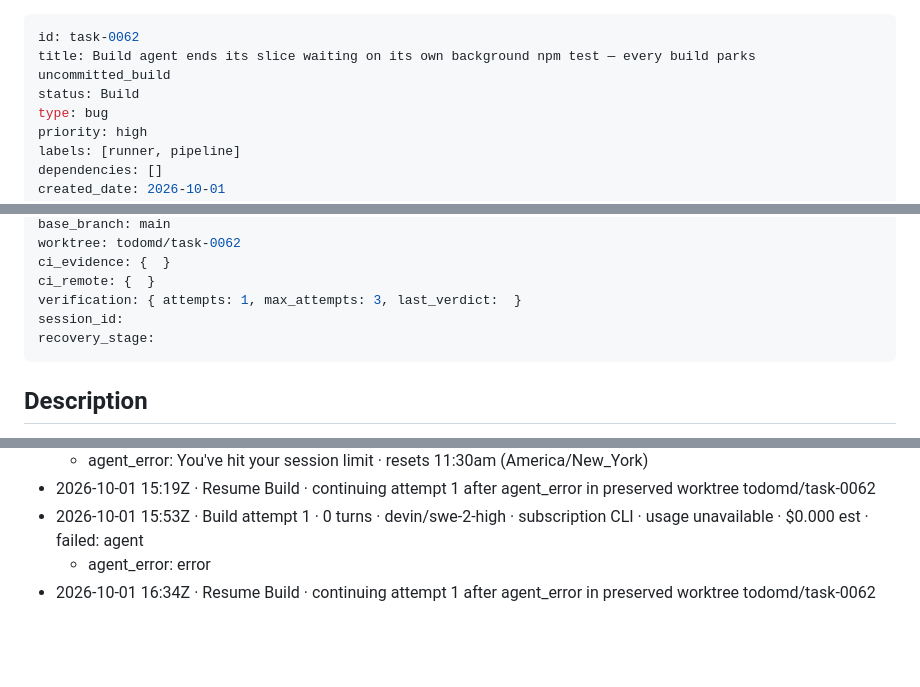
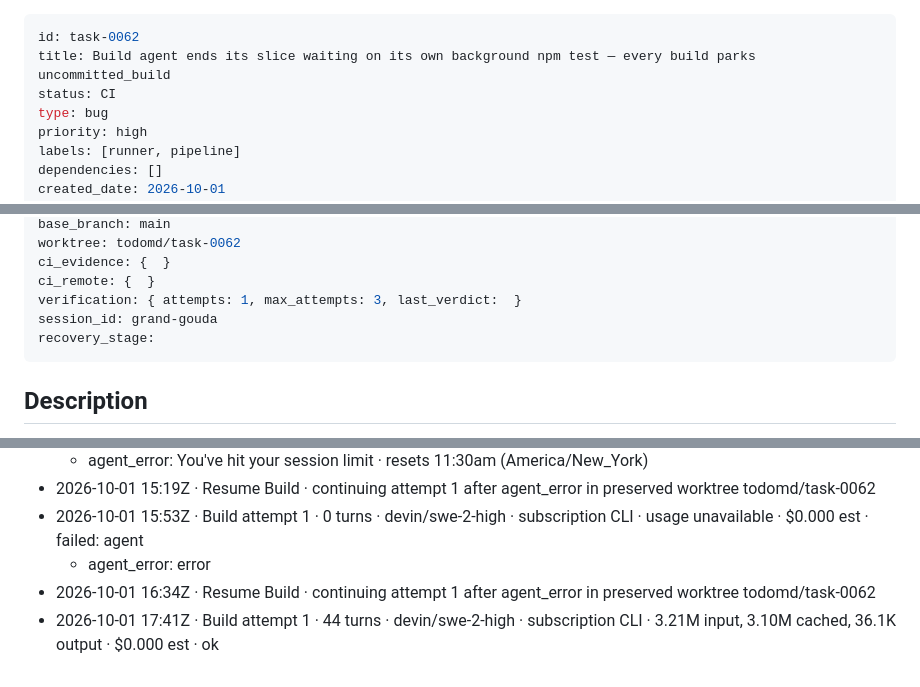
Before and after one commit to boneinis/todomd, a Markdown page: tasks/task-0062-build-agent-ends-its-slice-waiting-on-a-backgr.md, 3 parts joined by grey strips. Rendered like a GitHub page; blank space fills up the shorter version.

Commit message:
chore(todomd): task-0062 Build -> CI (attempt 1)

```diff
--- a/tasks/task-0062-build-agent-ends-its-slice-waiting-on-a-backgr.md
+++ b/tasks/task-0062-build-agent-ends-its-slice-waiting-on-a-backgr.md
@@ -1,7 +1,7 @@
 ---
 id: task-0062
 title: Build agent ends its slice waiting on its own background npm test — every build parks uncommitted_build
-status: Build
+status: CI
 type: bug
 priority: high
 labels: [runner, pipeline]
@@ -21,7 +21,7 @@ worktree: todomd/task-0062
 ci_evidence: {  }
 ci_remote: {  }
 verification: { attempts: 1, max_attempts: 3, last_verdict:  }
-session_id:
+session_id: grand-gouda
 recovery_stage:
 ---
 
@@ -55,3 +55,4 @@ Three consecutive Builds (task-0058, task-0055, task-0060 — claude/sonnet) eac
 - 2026-10-01 15:53Z · Build attempt 1 · 0 turns · devin/swe-2-high · subscription CLI · usage unavailable · $0.000 est · failed: agent
   - agent_error: error
 - 2026-10-01 16:34Z · Resume Build · continuing attempt 1 after agent_error in preserved worktree todomd/task-0062
+- 2026-10-01 17:41Z · Build attempt 1 · 44 turns · devin/swe-2-high · subscription CLI · 3.21M input, 3.10M cached, 36.1K output · $0.000 est · ok
```
